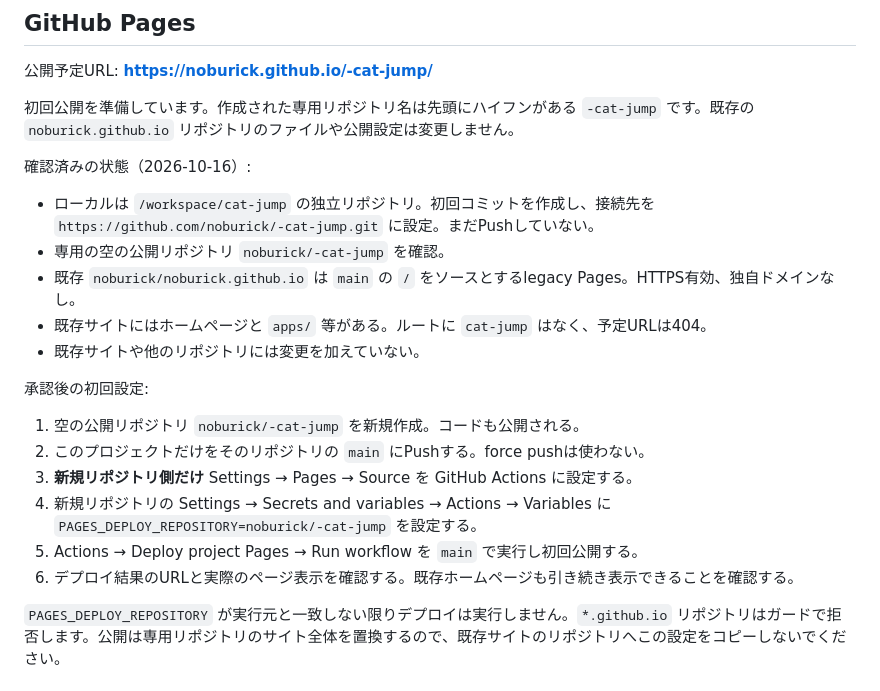
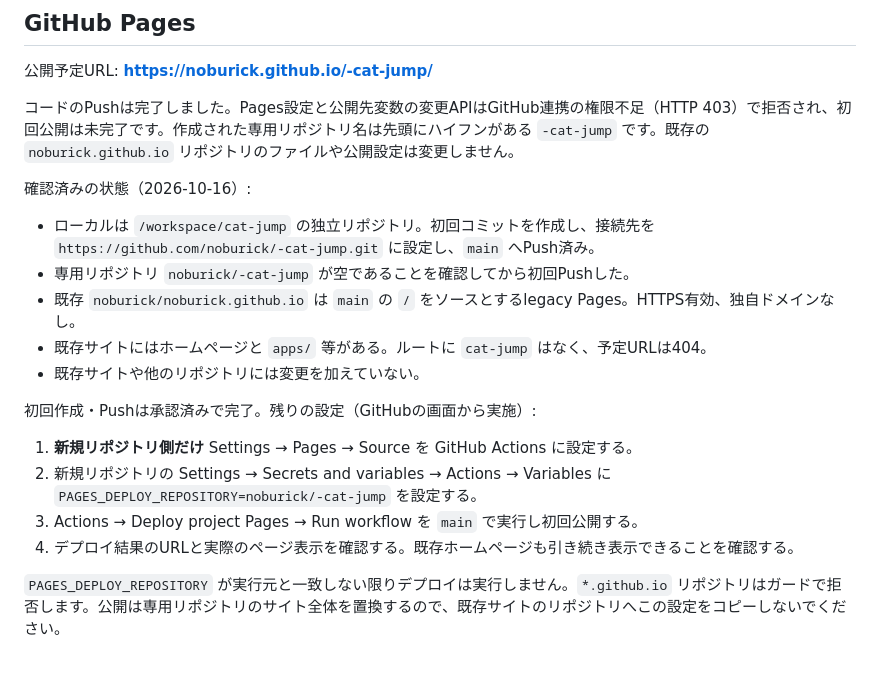
Before and after one commit to noburick/-cat-jump, a Markdown page: README.md, the part around one of its changes. Drawn GitHub-style.

Commit message:
Document pushed repository and remaining Pages setup [skip ci]

```diff
--- a/README.md
+++ b/README.md
@@ -37,24 +37,22 @@ Playwrightは本番ビルドを `/cat-jump/` で起動し、PC・Android設定
 
 公開予定URL: **https://noburick.github.io/-cat-jump/**
 
-初回公開を準備しています。作成された専用リポジトリ名は先頭にハイフンがある `-cat-jump` です。既存の `noburick.github.io` リポジトリのファイルや公開設定は変更しません。
+コードのPushは完了しました。Pages設定と公開先変数の変更APIはGitHub連携の権限不足（HTTP 403）で拒否され、初回公開は未完了です。作成された専用リポジトリ名は先頭にハイフンがある `-cat-jump` です。既存の `noburick.github.io` リポジトリのファイルや公開設定は変更しません。
 
 確認済みの状態（2026-10-16）:
 
-- ローカルは `/workspace/cat-jump` の独立リポジトリ。初回コミットを作成し、接続先を `https://github.com/noburick/-cat-jump.git` に設定。まだPushしていない。
-- 専用の空の公開リポジトリ `noburick/-cat-jump` を確認。
+- ローカルは `/workspace/cat-jump` の独立リポジトリ。初回コミットを作成し、接続先を `https://github.com/noburick/-cat-jump.git` に設定し、`main` へPush済み。
+- 専用リポジトリ `noburick/-cat-jump` が空であることを確認してから初回Pushした。
 - 既存 `noburick/noburick.github.io` は `main` の `/` をソースとするlegacy Pages。HTTPS有効、独自ドメインなし。
 - 既存サイトにはホームページと `apps/` 等がある。ルートに `cat-jump` はなく、予定URLは404。
 - 既存サイトや他のリポジトリには変更を加えていない。
 
-承認後の初回設定:
+初回作成・Pushは承認済みで完了。残りの設定（GitHubの画面から実施）:
 
-1. 空の公開リポジトリ `noburick/-cat-jump` を新規作成。コードも公開される。
-2. このプロジェクトだけをそのリポジトリの `main` にPushする。force pushは使わない。
-3. **新規リポジトリ側だけ** Settings → Pages → Source を GitHub Actions に設定する。
-4. 新規リポジトリの Settings → Secrets and variables → Actions → Variables に `PAGES_DEPLOY_REPOSITORY=noburick/-cat-jump` を設定する。
-5. Actions → Deploy project Pages → Run workflow を `main` で実行し初回公開する。
-6. デプロイ結果のURLと実際のページ表示を確認する。既存ホームページも引き続き表示できることを確認する。
+1. **新規リポジトリ側だけ** Settings → Pages → Source を GitHub Actions に設定する。
+2. 新規リポジトリの Settings → Secrets and variables → Actions → Variables に `PAGES_DEPLOY_REPOSITORY=noburick/-cat-jump` を設定する。
+3. Actions → Deploy project Pages → Run workflow を `main` で実行し初回公開する。
+4. デプロイ結果のURLと実際のページ表示を確認する。既存ホームページも引き続き表示できることを確認する。
 
 `PAGES_DEPLOY_REPOSITORY` が実行元と一致しない限りデプロイは実行しません。`*.github.io` リポジトリはガードで拒否します。公開は専用リポジトリのサイト全体を置換するので、既存サイトのリポジトリへこの設定をコピーしないでください。
 
```
Also changed, not shown: other parts of README.md (+1 -1 lines).
